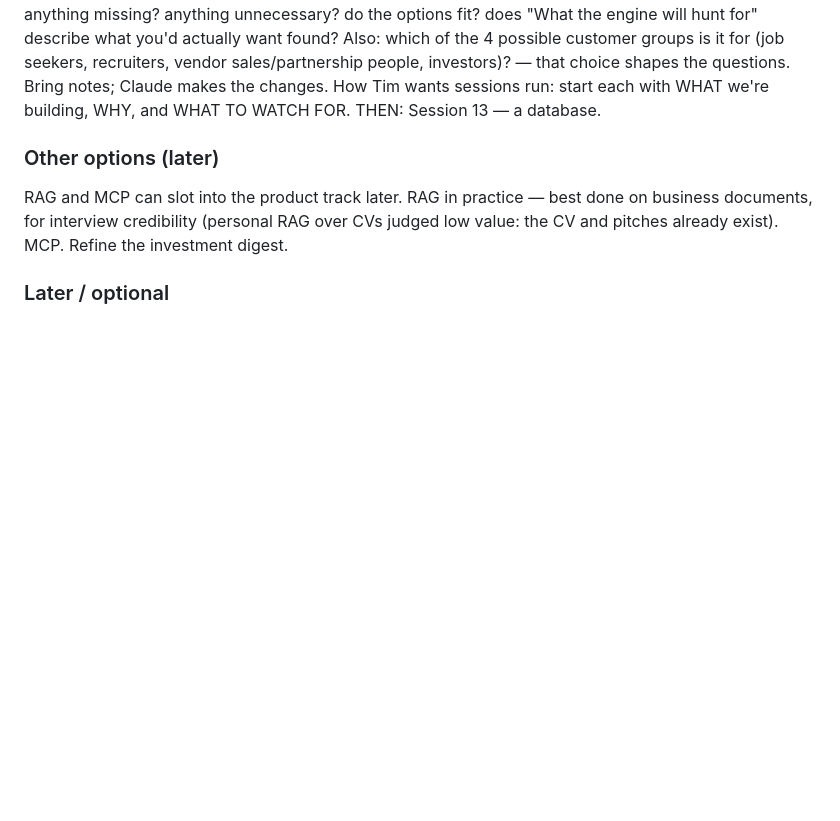
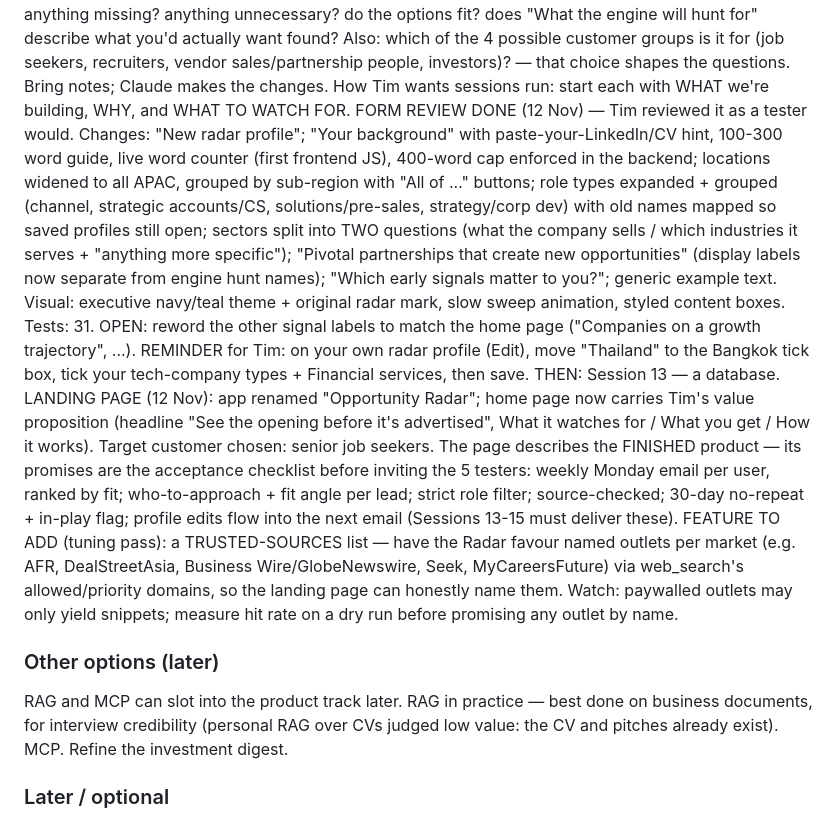
Before and after one commit to iamtimbrown/iamtimbrown.github.io, a Markdown page: PLAN.md, the part around the change. GitHub-like rendering; blank space fills up the shorter version.

Commit message:
Form review notes

```diff
--- a/PLAN.md
+++ b/PLAN.md
@@ -266,7 +266,29 @@ NEXT (before Session 13): Tim reviews the form critically, as if he were one of
   the 4 possible customer groups is it for (job seekers, recruiters, vendor sales/partnership people,
   investors)? — that choice shapes the questions. Bring notes; Claude makes the changes.
   How Tim wants sessions run: start each with WHAT we're building, WHY, and WHAT TO WATCH FOR.
+FORM REVIEW DONE (12 Nov) — Tim reviewed it as a tester would. Changes: "New radar profile"; "Your
+  background" with paste-your-LinkedIn/CV hint, 100-300 word guide, live word counter (first frontend JS),
+  400-word cap enforced in the backend; locations widened to all APAC, grouped by sub-region with
+  "All of ..." buttons; role types expanded + grouped (channel, strategic accounts/CS, solutions/pre-sales,
+  strategy/corp dev) with old names mapped so saved profiles still open; sectors split into TWO questions
+  (what the company sells / which industries it serves + "anything more specific"); "Pivotal partnerships
+  that create new opportunities" (display labels now separate from engine hunt names); "Which early
+  signals matter to you?"; generic example text. Visual: executive navy/teal theme + original radar mark,
+  slow sweep animation, styled content boxes. Tests: 31.
+  OPEN: reword the other signal labels to match the home page ("Companies on a growth trajectory", ...).
+REMINDER for Tim: on your own radar profile (Edit), move "Thailand" to the Bangkok tick box, tick your
+  tech-company types + Financial services, then save.
 THEN: Session 13 — a database.
+LANDING PAGE (12 Nov): app renamed "Opportunity Radar"; home page now carries Tim's value proposition
+  (headline "See the opening before it's advertised", What it watches for / What you get / How it works).
+  Target customer chosen: senior job seekers. The page describes the FINISHED product — its promises are
+  the acceptance checklist before inviting the 5 testers: weekly Monday email per user, ranked by fit;
+  who-to-approach + fit angle per lead; strict role filter; source-checked; 30-day no-repeat + in-play
+  flag; profile edits flow into the next email (Sessions 13-15 must deliver these).
+  FEATURE TO ADD (tuning pass): a TRUSTED-SOURCES list — have the Radar favour named outlets per market
+  (e.g. AFR, DealStreetAsia, Business Wire/GlobeNewswire, Seek, MyCareersFuture) via web_search's
+  allowed/priority domains, so the landing page can honestly name them. Watch: paywalled outlets
+  may only yield snippets; measure hit rate on a dry run before promising any outlet by name.
 
 ### Other options (later)
 RAG and MCP can slot into the product track later. RAG in practice — best done on business documents, for interview credibility (personal RAG
```
